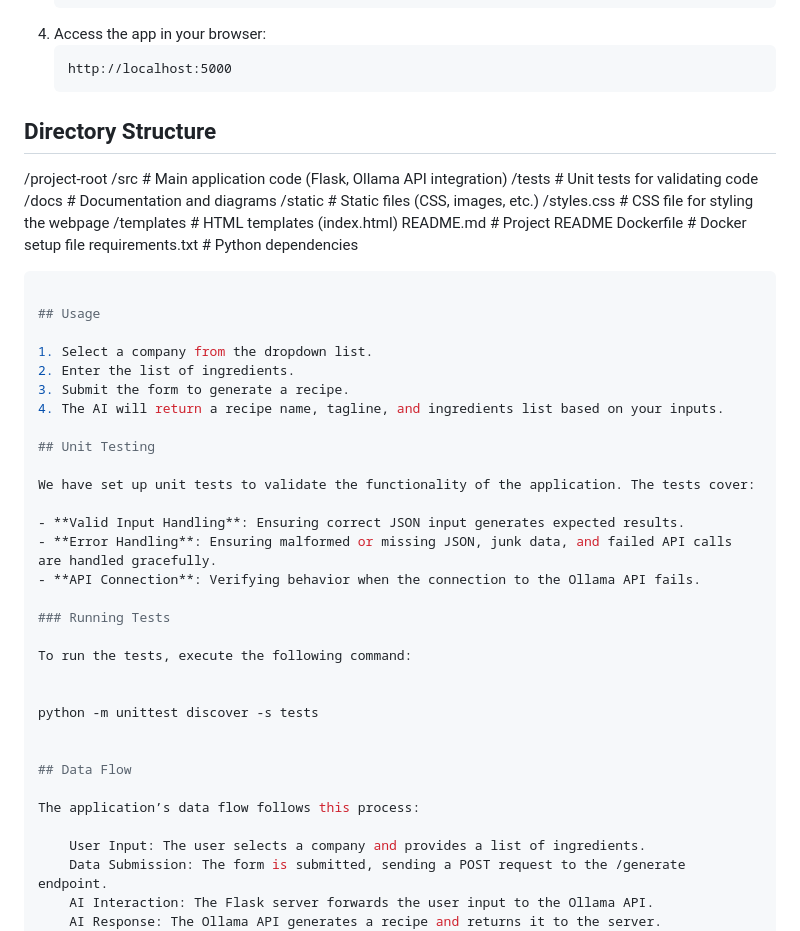
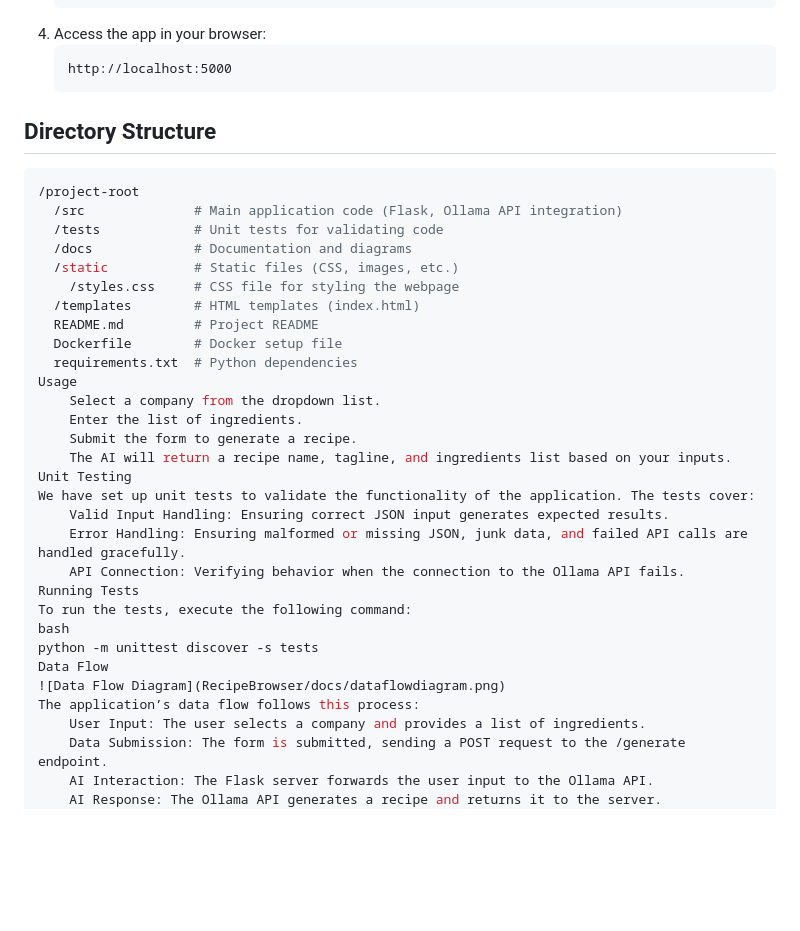
Before and after one commit to CynthDonner/CSC395_Team4, a Markdown page: README.md, the part around the change printed below. GitHub-like rendering; blank space fills up the shorter version.

Commit message:
readme 3

````diff
--- a/README.md
+++ b/README.md
@@ -81,10 +53,8 @@ To run this project locally, follow these steps.
     ```
     http://localhost:5000
     ```
-
 ## Directory Structure
-
-
+```bash
 /project-root
   /src              # Main application code (Flask, Ollama API integration)
   /tests            # Unit tests for validating code
@@ -95,35 +65,23 @@ To run this project locally, follow these steps.
   README.md         # Project README
   Dockerfile        # Docker setup file
   requirements.txt  # Python dependencies
-```bash
-
-## Usage
-
-1. Select a company from the dropdown list.
-2. Enter the list of ingredients.
-3. Submit the form to generate a recipe.
-4. The AI will return a recipe name, tagline, and ingredients list based on your inputs.
-
-## Unit Testing
-
+Usage
+    Select a company from the dropdown list.
+    Enter the list of ingredients.
+    Submit the form to generate a recipe.
+    The AI will return a recipe name, tagline, and ingredients list based on your inputs.
+Unit Testing
 We have set up unit tests to validate the functionality of the application. The tests cover:
-
-- **Valid Input Handling**: Ensuring correct JSON input generates expected results.
-- **Error Handling**: Ensuring malformed or missing JSON, junk data, and failed API calls are handled gracefully.
-- **API Connection**: Verifying behavior when the connection to the Ollama API fails.
-
-### Running Tests
-
+    Valid Input Handling: Ensuring correct JSON input generates expected results.
+    Error Handling: Ensuring malformed or missing JSON, junk data, and failed API calls are handled gracefully.
+    API Connection: Verifying behavior when the connection to the Ollama API fails.
+Running Tests
 To run the tests, execute the following command:
-
-
+bash
 python -m unittest discover -s tests
-
-
-## Data Flow
-
+Data Flow
+![Data Flow Diagram](RecipeBrowser/docs/dataflowdiagram.png)
 The application’s data flow follows this process:
-
     User Input: The user selects a company and provides a list of ingredients.
     Data Submission: The form is submitted, sending a POST request to the /generate endpoint.
     AI Interaction: The Flask server forwards the user input to the Ollama API.
````
Also changed, not shown: other parts of README.md (+0 -28 lines).
